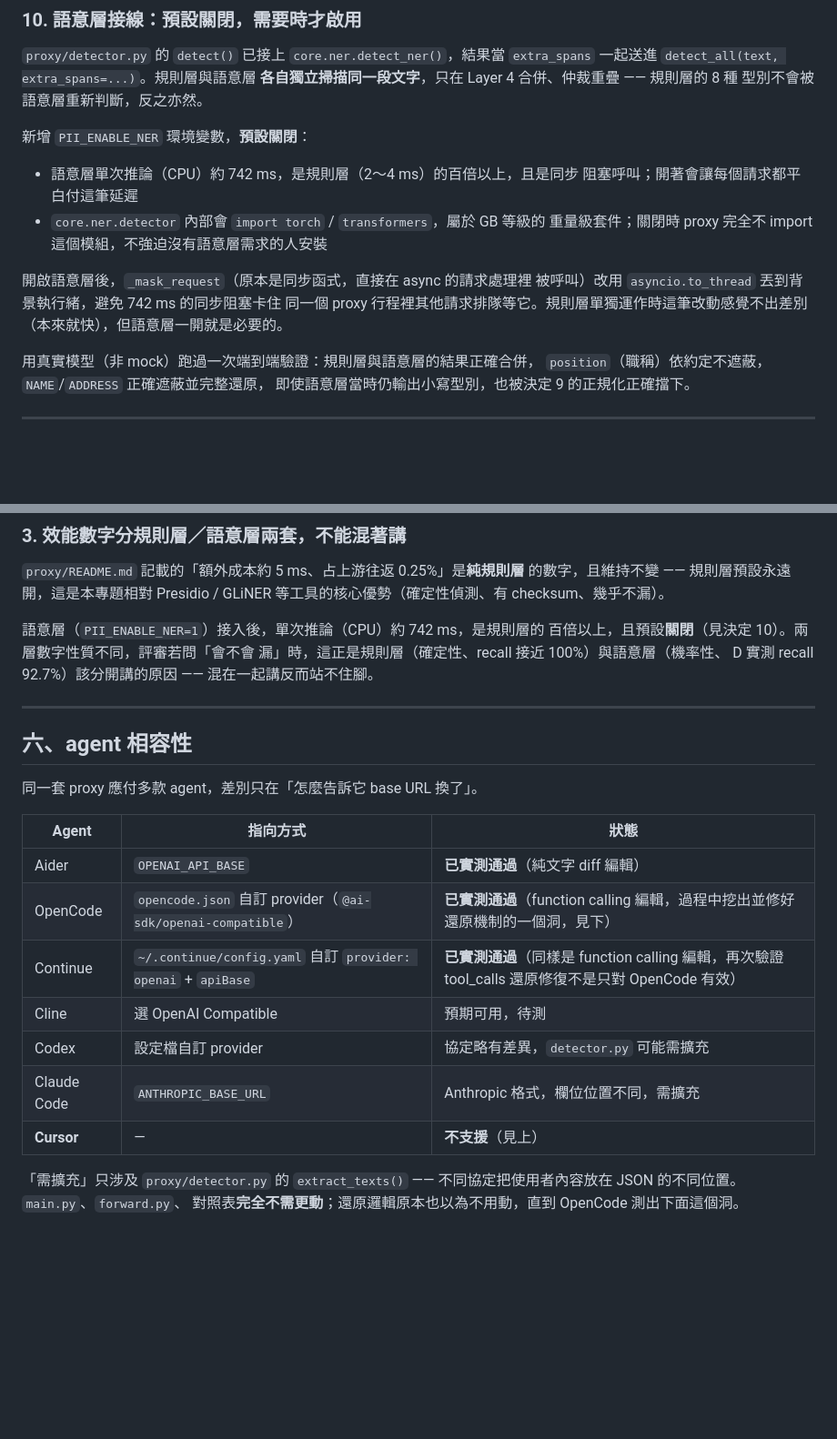
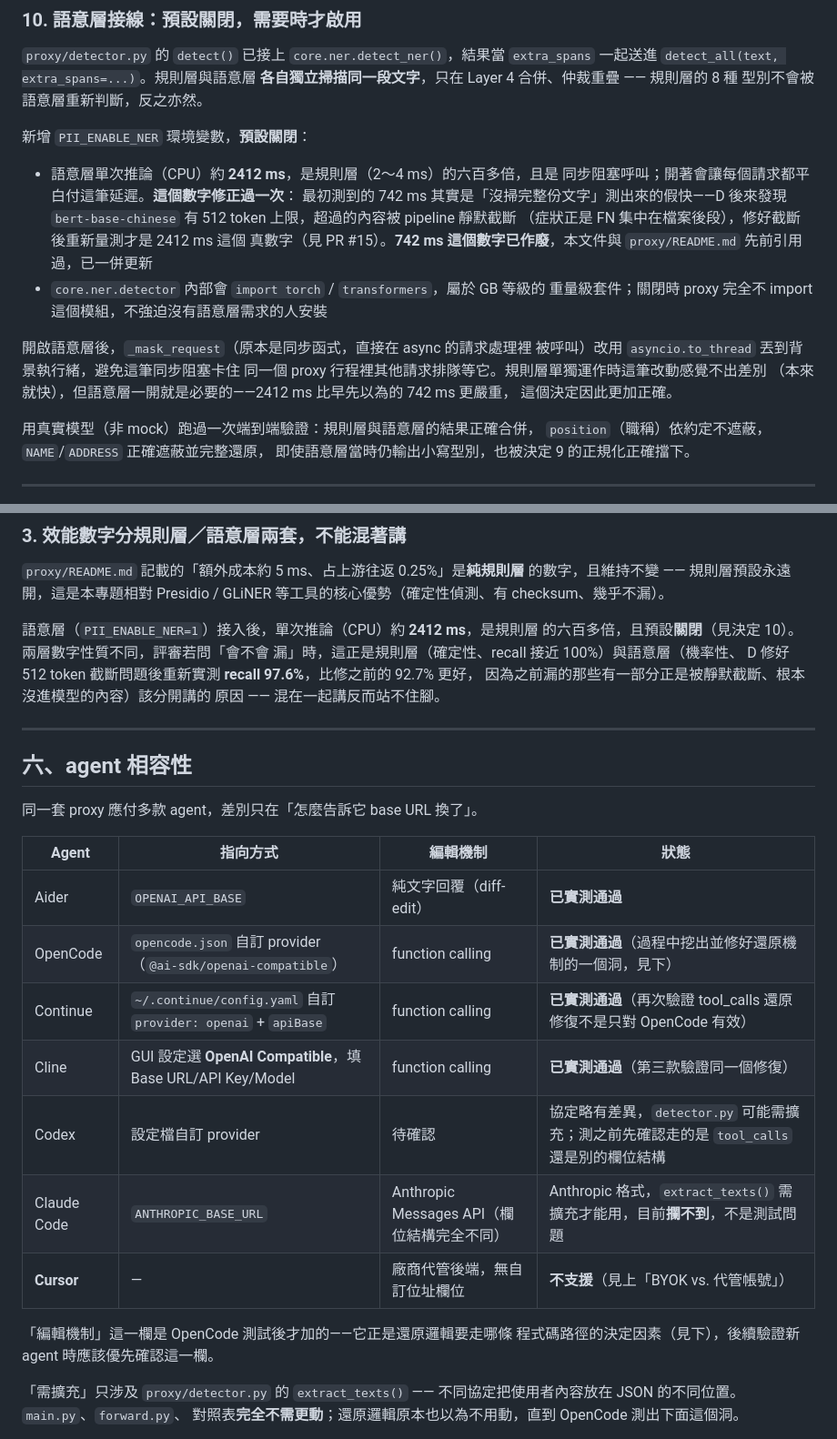
Before and after one commit to JustinGNPS/tw-pii-filter, a Markdown page: docs/B_design.md, 2 parts joined by grey strips. Shown at 91% size. Rendered like a GitHub page; blank space fills up the shorter version.

Commit message:
更新延遲/recall 數字，補 Cline 測試結果與相容性表編輯機制欄位
742ms 全面替換成 D 修好 512 token 截斷後的真數字（CPU 單次推論
2412/2443ms），recall 92.7% 更新為修復後的 97.6%，並說明數字變動的
原因（原本是「沒掃完整份文字」測出來的假快）。

agent 相容性表：
- Cline 補上已實測通過（先前忘記更新這格，一直停在「待測」）
- 新增「編輯機制」欄（純文字回覆 vs. function calling），呼應 C 在 PR
  #11 review 的建議——這正是 tool_calls 洞的成因，加上這欄讓後續測
  Codex 時知道要優先確認什麼
- Cursor 那格改成「見上」而非「見下」，修正段落順序引用錯誤

```diff
--- a/docs/B_design.md
+++ b/docs/B_design.md
@@ -207,15 +207,21 @@ agent 每次請求都重送整段對話歷史，同一份檔案內容會被重
 
 新增 `PII_ENABLE_NER` 環境變數，**預設關閉**：
 
-- 語意層單次推論（CPU）約 742 ms，是規則層（2〜4 ms）的百倍以上，且是同步
-  阻塞呼叫；開著會讓每個請求都平白付這筆延遲
+- 語意層單次推論（CPU）約 **2412 ms**，是規則層（2〜4 ms）的六百多倍，且是
+  同步阻塞呼叫；開著會讓每個請求都平白付這筆延遲。**這個數字修正過一次**：
+  最初測到的 742 ms 其實是「沒掃完整份文字」測出來的假快——D 後來發現
+  `bert-base-chinese` 有 512 token 上限，超過的內容被 pipeline 靜默截斷
+  （症狀正是 FN 集中在檔案後段），修好截斷後重新量測才是 2412 ms 這個
+  真數字（見 PR #15）。**742 ms 這個數字已作廢**，本文件與 `proxy/README.md`
+  先前引用過，已一併更新
 - `core.ner.detector` 內部會 `import torch` / `transformers`，屬於 GB 等級的
   重量級套件；關閉時 proxy 完全不 import 這個模組，不強迫沒有語意層需求的人安裝
 
 開啟語意層後，`_mask_request`（原本是同步函式，直接在 async 的請求處理裡
-被呼叫）改用 `asyncio.to_thread` 丟到背景執行緒，避免 742 ms 的同步阻塞卡住
+被呼叫）改用 `asyncio.to_thread` 丟到背景執行緒，避免這筆同步阻塞卡住
 同一個 proxy 行程裡其他請求排隊等它。規則層單獨運作時這筆改動感覺不出差別
-（本來就快），但語意層一開就是必要的。
+（本來就快），但語意層一開就是必要的——2412 ms 比早先以為的 742 ms 更嚴重，
+這個決定因此更加正確。
 
 用真實模型（非 mock）跑過一次端到端驗證：規則層與語意層的結果正確合併，
 `position`（職稱）依約定不遮蔽，`NAME`/`ADDRESS` 正確遮蔽並完整還原，
@@ -277,10 +283,12 @@ BYOK 模式下可以被攔，登入代管方案的那個使用情境依然攔不
 的數字，且維持不變 —— 規則層預設永遠開，這是本專題相對 Presidio / GLiNER
 等工具的核心優勢（確定性偵測、有 checksum、幾乎不漏）。
 
-語意層（`PII_ENABLE_NER=1`）接入後，單次推論（CPU）約 742 ms，是規則層的
-百倍以上，且預設**關閉**（見決定 10）。兩層數字性質不同，評審若問「會不會
+語意層（`PII_ENABLE_NER=1`）接入後，單次推論（CPU）約 **2412 ms**，是規則層
+的六百多倍，且預設**關閉**（見決定 10）。兩層數字性質不同，評審若問「會不會
 漏」時，這正是規則層（確定性、recall 接近 100%）與語意層（機率性、
-D 實測 recall 92.7%）該分開講的原因 —— 混在一起講反而站不住腳。
+D 修好 512 token 截斷問題後重新實測 **recall 97.6%**，比修之前的 92.7% 更好，
+因為之前漏的那些有一部分正是被靜默截斷、根本沒進模型的內容）該分開講的
+原因 —— 混在一起講反而站不住腳。
 
 ---
 
@@ -288,15 +296,18 @@ D 實測 recall 92.7%）該分開講的原因 —— 混在一起講反而站不
 
 同一套 proxy 應付多款 agent，差別只在「怎麼告訴它 base URL 換了」。
 
-| Agent | 指向方式 | 狀態 |
-|---|---|---|
-| Aider | `OPENAI_API_BASE` | **已實測通過**（純文字 diff 編輯） |
-| OpenCode | `opencode.json` 自訂 provider（`@ai-sdk/openai-compatible`） | **已實測通過**（function calling 編輯，過程中挖出並修好還原機制的一個洞，見下） |
-| Continue | `~/.continue/config.yaml` 自訂 `provider: openai` + `apiBase` | **已實測通過**（同樣是 function calling 編輯，再次驗證 tool_calls 還原修復不是只對 OpenCode 有效） |
-| Cline | 選 OpenAI Compatible | 預期可用，待測 |
-| Codex | 設定檔自訂 provider | 協定略有差異，`detector.py` 可能需擴充 |
-| Claude Code | `ANTHROPIC_BASE_URL` | Anthropic 格式，欄位位置不同，需擴充 |
-| **Cursor** | — | **不支援**（見上） |
+| Agent | 指向方式 | 編輯機制 | 狀態 |
+|---|---|---|---|
+| Aider | `OPENAI_API_BASE` | 純文字回覆（diff-edit） | **已實測通過** |
+| OpenCode | `opencode.json` 自訂 provider（`@ai-sdk/openai-compatible`） | function calling | **已實測通過**（過程中挖出並修好還原機制的一個洞，見下） |
+| Continue | `~/.continue/config.yaml` 自訂 `provider: openai` + `apiBase` | function calling | **已實測通過**（再次驗證 tool_calls 還原修復不是只對 OpenCode 有效） |
+| Cline | GUI 設定選 **OpenAI Compatible**，填 Base URL/API Key/Model | function calling | **已實測通過**（第三款驗證同一個修復） |
+| Codex | 設定檔自訂 provider | 待確認 | 協定略有差異，`detector.py` 可能需擴充；測之前先確認走的是 `tool_calls` 還是別的欄位結構 |
+| Claude Code | `ANTHROPIC_BASE_URL` | Anthropic Messages API（欄位結構完全不同） | Anthropic 格式，`extract_texts()` 需擴充才能用，目前**攔不到**，不是測試問題 |
+| **Cursor** | — | 廠商代管後端，無自訂位址欄位 | **不支援**（見上「BYOK vs. 代管帳號」） |
+
+「編輯機制」這一欄是 OpenCode 測試後才加的——它正是還原邏輯要走哪條
+程式碼路徑的決定因素（見下），後續驗證新 agent 時應該優先確認這一欄。
 
 「需擴充」只涉及 `proxy/detector.py` 的 `extract_texts()` ——
 不同協定把使用者內容放在 JSON 的不同位置。`main.py`、`forward.py`、
```
